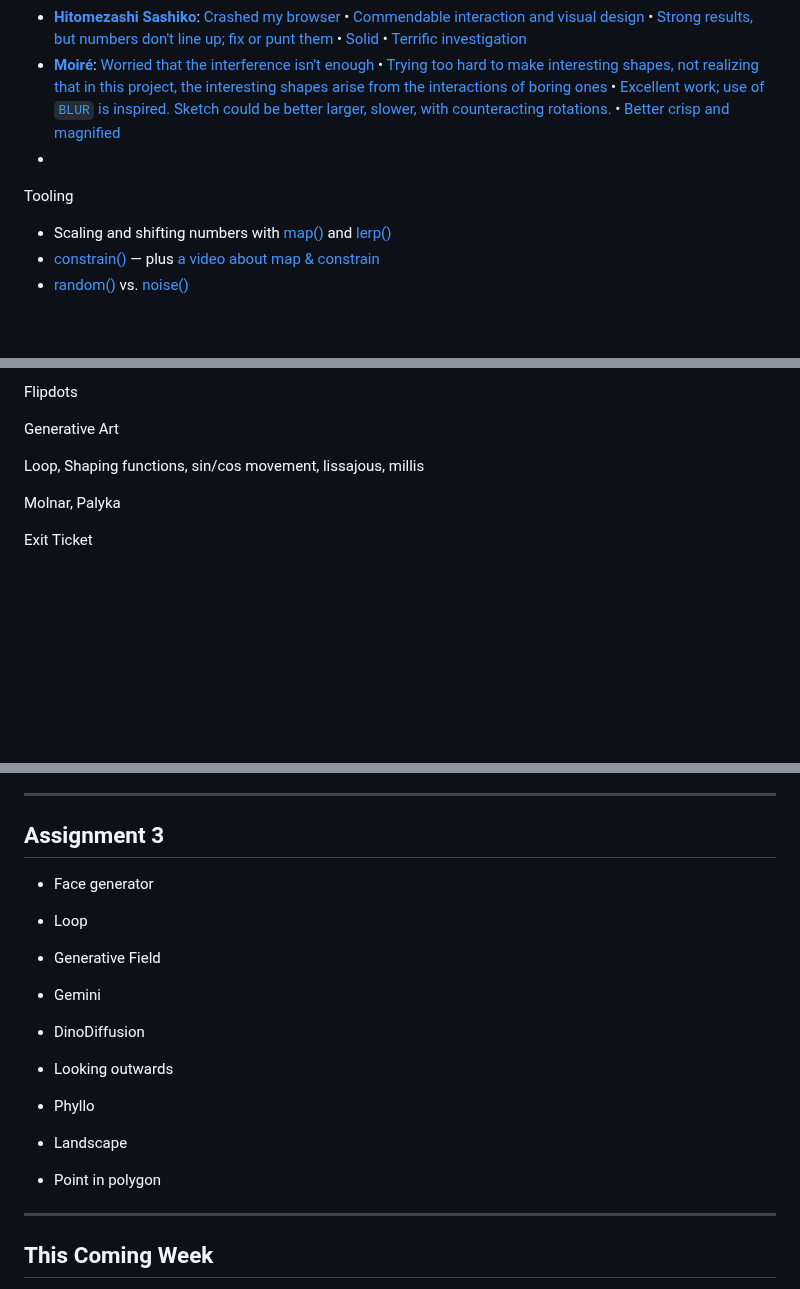
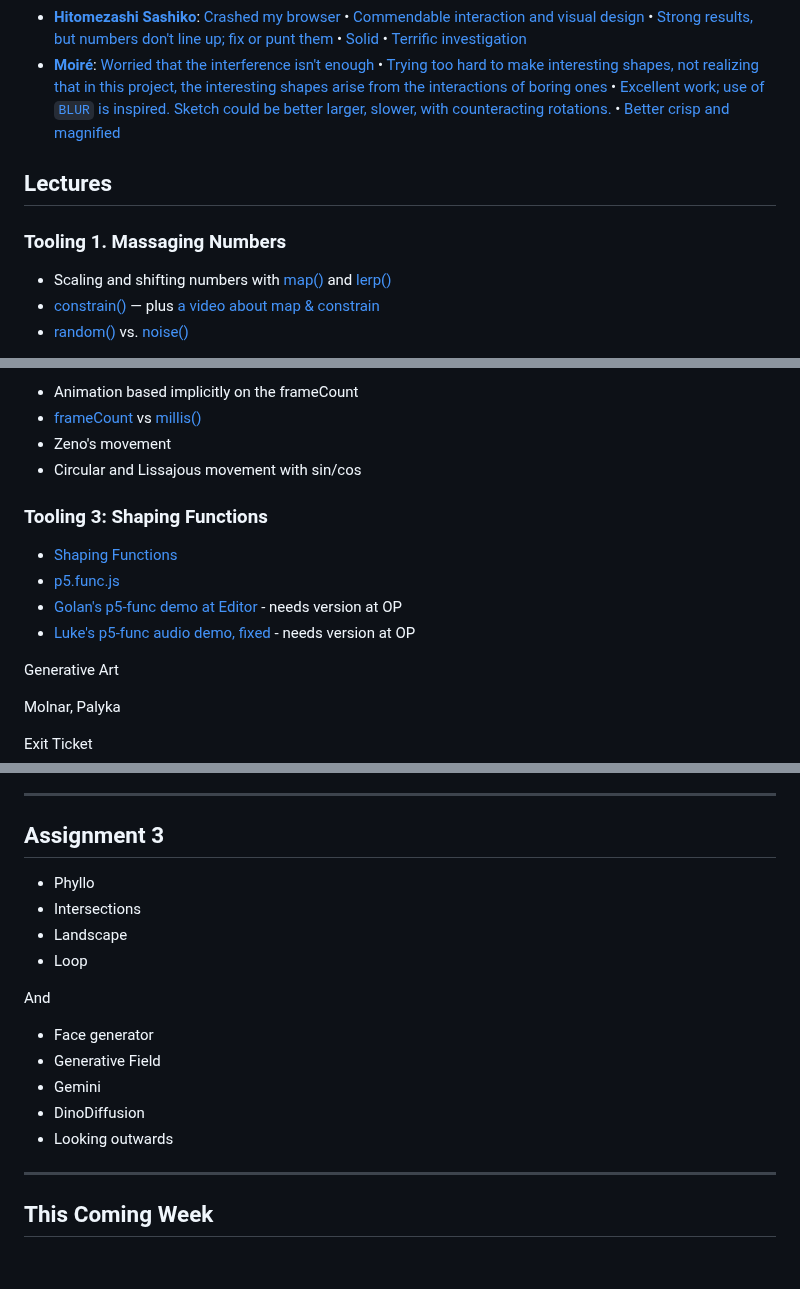
Before and after one commit to golanlevin/60-212, a Markdown page: 2024/daily_notes/20240904.md, 3 parts joined by grey strips. Rendered like a GitHub page; blank space fills up the shorter version.

```diff
--- a/2024/daily_notes/20240904.md
+++ b/2024/daily_notes/20240904.md
@@ -16,9 +17,11 @@ Review of Assignment #2:
 * [**Imaginary Islands**](https://openprocessing.org/class/93074/#/c/93245): [Attractive, but I wanted you to learn about thresholding noise](https://openprocessing.org/sketch/2338510) • [Nice color play](https://openprocessing.org/sketch/2340201) • [Good colors, good independence, but has a bug](https://openprocessing.org/sketch/2340057) • [Worthy and unexpected inquiry](https://openprocessing.org/sketch/2338627)
 * [**Hitomezashi Sashiko**](https://openprocessing.org/class/93074/#/c/93247): [Crashed my browser](https://openprocessing.org/sketch/2339236) • [Commendable interaction and visual design](https://openprocessing.org/sketch/2339148) • [Strong results, but numbers don't line up; fix or punt them](https://openprocessing.org/sketch/2339148) • [Solid](https://openprocessing.org/sketch/2340208/) • [Terrific investigation](https://openprocessing.org/sketch/2340239)
 * [**Moiré**](https://openprocessing.org/class/93074/#/c/93248): [Worried that the interference isn't enough](https://openprocessing.org/sketch/2340170) • [Trying too hard to make interesting shapes, not realizing that in this project, the interesting shapes arise from the interactions of boring ones](https://openprocessing.org/sketch/2340123) • [Excellent work; use of `BLUR` is inspired. Sketch could be better larger, slower, with counteracting rotations.](https://openprocessing.org/sketch/2340135) • [Better crisp and magnified](https://openprocessing.org/sketch/2339156)
-*
 
-Tooling
+
+## Lectures
+
+### Tooling 1. Massaging Numbers
 
 * Scaling and shifting numbers with [map()](https://archive.p5js.org/reference/#/p5/map) and [lerp()](https://archive.p5js.org/reference/#/p5/lerp)
 * [constrain()](https://archive.p5js.org/reference/#/p5/constrain) — plus [a video about map & constrain](https://www.youtube.com/watch?v=xMZX7uJtF5Q)
@@ -28,9 +31,18 @@ Tooling
 
-Flipdots
+* Animation based implicitly on the frameCount
+* [frameCount](https://archive.p5js.org/reference/#/p5/frameCount) vs [millis()](https://archive.p5js.org/reference/#/p5/millis)
+* Zeno's movement
+* Circular and Lissajous movement with sin/cos
+
+### Tooling 3: Shaping Functions
+
+* [Shaping Functions](https://courses.ideate.cmu.edu/60-212/s2022/index.html%3Fp=329.html)
+* [p5.func.js](https://github.com/IDMNYU/p5.js-func)
+* [Golan's p5-func demo at Editor](https://editor.p5js.org/golan/sketches/_D7c9PM2-) - needs version at OP
+* [Luke's p5-func audio demo, fixed](https://editor.p5js.org/golan/sketches/u8BwhapXW) - needs version at OP
+
 
 Generative Art
-
-Loop, Shaping functions, sin/cos movement, lissajous, millis
 
 Molnar, Palyka
 
@@ -45,17 +52,18 @@ Old lecs:
 
 ## Assignment 3
 
+* Phyllo
+* Intersections
+* Landscape
+* Loop
+
+And
+
 * Face generator
-* Loop
 * Generative Field
 * Gemini
 * DinoDiffusion
 * Looking outwards
-* Phyllo
-* Landscape
-
-
-* Point in polygon
 
 
 ---
```
Also changed, not shown: other parts of 2024/daily_notes/20240904.md (+3 -7 lines), openprocessing_images/mountains.gif (added).
